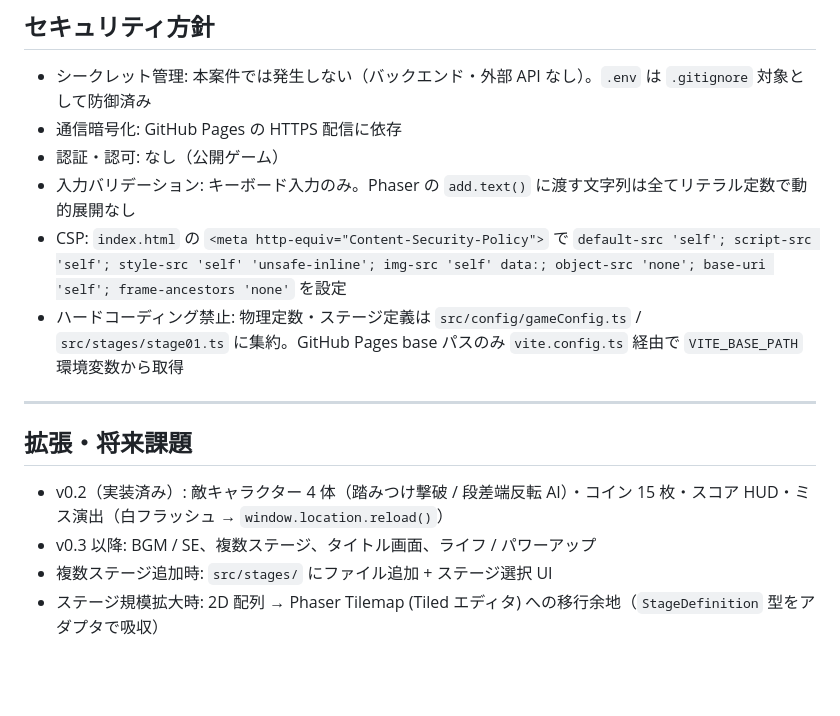
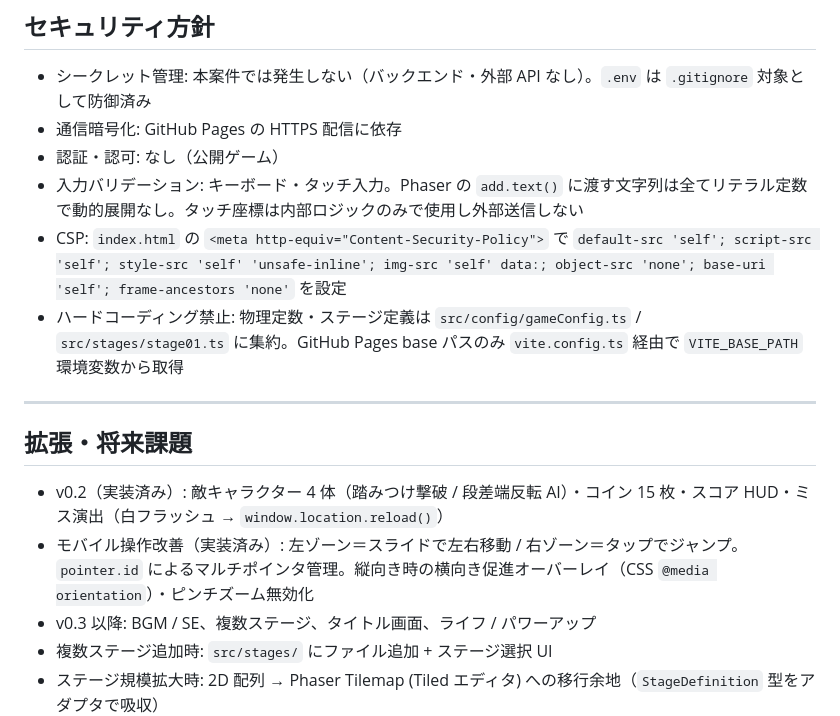
Before and after one commit to n-yata/chiku-clock-run, a Markdown page: docs/architecture.md, the part around the change. Drawn GitHub-style; blank space fills up the shorter version.

Commit message:
docs: update architecture.md with mobile controls & responsive specs
Co-Authored-By: Claude Opus 4.7 (1M context) <noreply@anthropic.com>

```diff
--- a/docs/architecture.md
+++ b/docs/architecture.md
@@ -98,7 +98,7 @@
 - シークレット管理: 本案件では発生しない（バックエンド・外部 API なし）。`.env` は `.gitignore` 対象として防御済み
 - 通信暗号化: GitHub Pages の HTTPS 配信に依存
 - 認証・認可: なし（公開ゲーム）
-- 入力バリデーション: キーボード入力のみ。Phaser の `add.text()` に渡す文字列は全てリテラル定数で動的展開なし
+- 入力バリデーション: キーボード・タッチ入力。Phaser の `add.text()` に渡す文字列は全てリテラル定数で動的展開なし。タッチ座標は内部ロジックのみで使用し外部送信しない
 - CSP: `index.html` の `<meta http-equiv="Content-Security-Policy">` で `default-src 'self'; script-src 'self'; style-src 'self' 'unsafe-inline'; img-src 'self' data:; object-src 'none'; base-uri 'self'; frame-ancestors 'none'` を設定
 - ハードコーディング禁止: 物理定数・ステージ定義は `src/config/gameConfig.ts` / `src/stages/stage01.ts` に集約。GitHub Pages base パスのみ `vite.config.ts` 経由で `VITE_BASE_PATH` 環境変数から取得
 
@@ -107,6 +107,7 @@
 ## 拡張・将来課題
 
 - v0.2（実装済み）: 敵キャラクター 4 体（踏みつけ撃破 / 段差端反転 AI）・コイン 15 枚・スコア HUD・ミス演出（白フラッシュ → `window.location.reload()`）
+- モバイル操作改善（実装済み）: 左ゾーン＝スライドで左右移動 / 右ゾーン＝タップでジャンプ。`pointer.id` によるマルチポインタ管理。縦向き時の横向き促進オーバーレイ（CSS `@media orientation`）・ピンチズーム無効化
 - v0.3 以降: BGM / SE、複数ステージ、タイトル画面、ライフ / パワーアップ
 - 複数ステージ追加時: `src/stages/` にファイル追加 + ステージ選択 UI
 - ステージ規模拡大時: 2D 配列 → Phaser Tilemap (Tiled エディタ) への移行余地（`StageDefinition` 型をアダプタで吸収）
```
